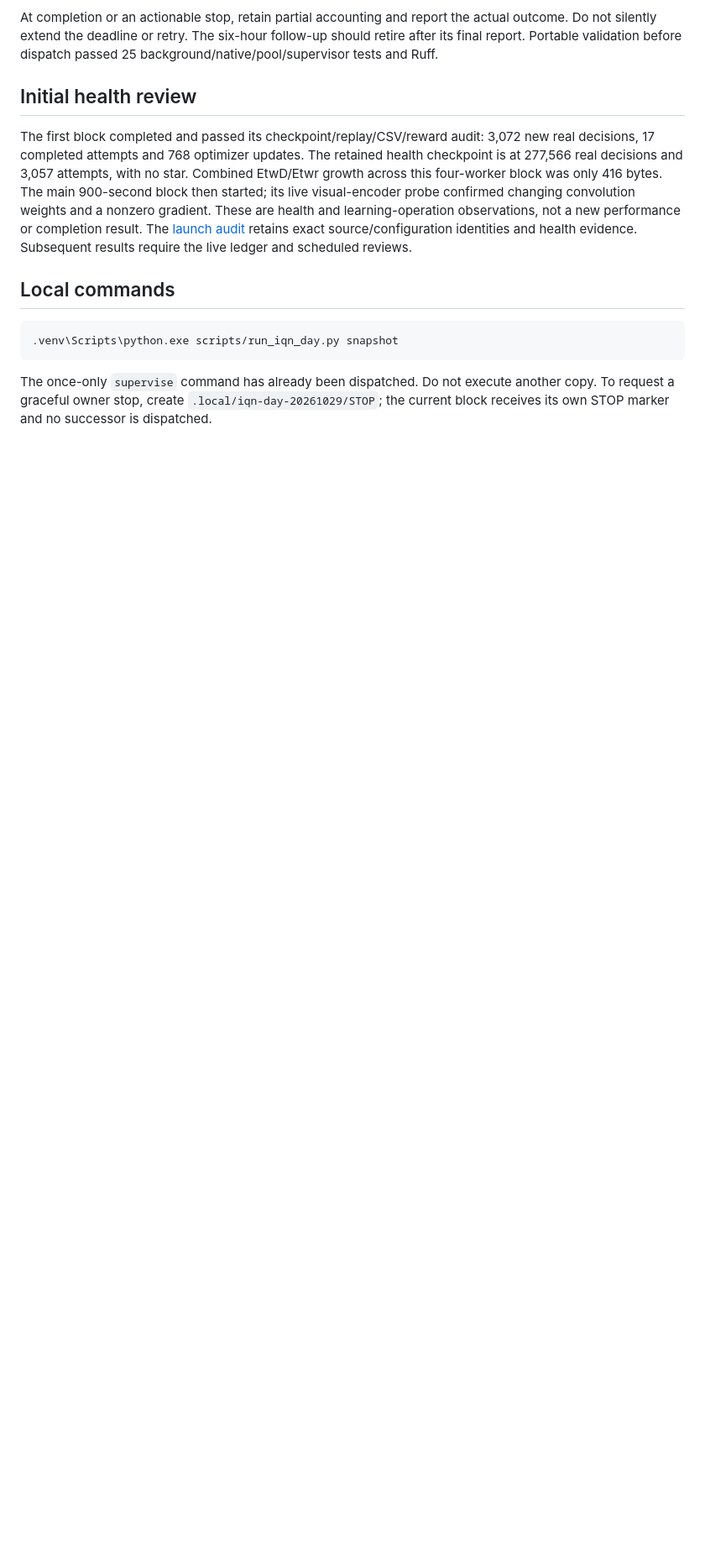
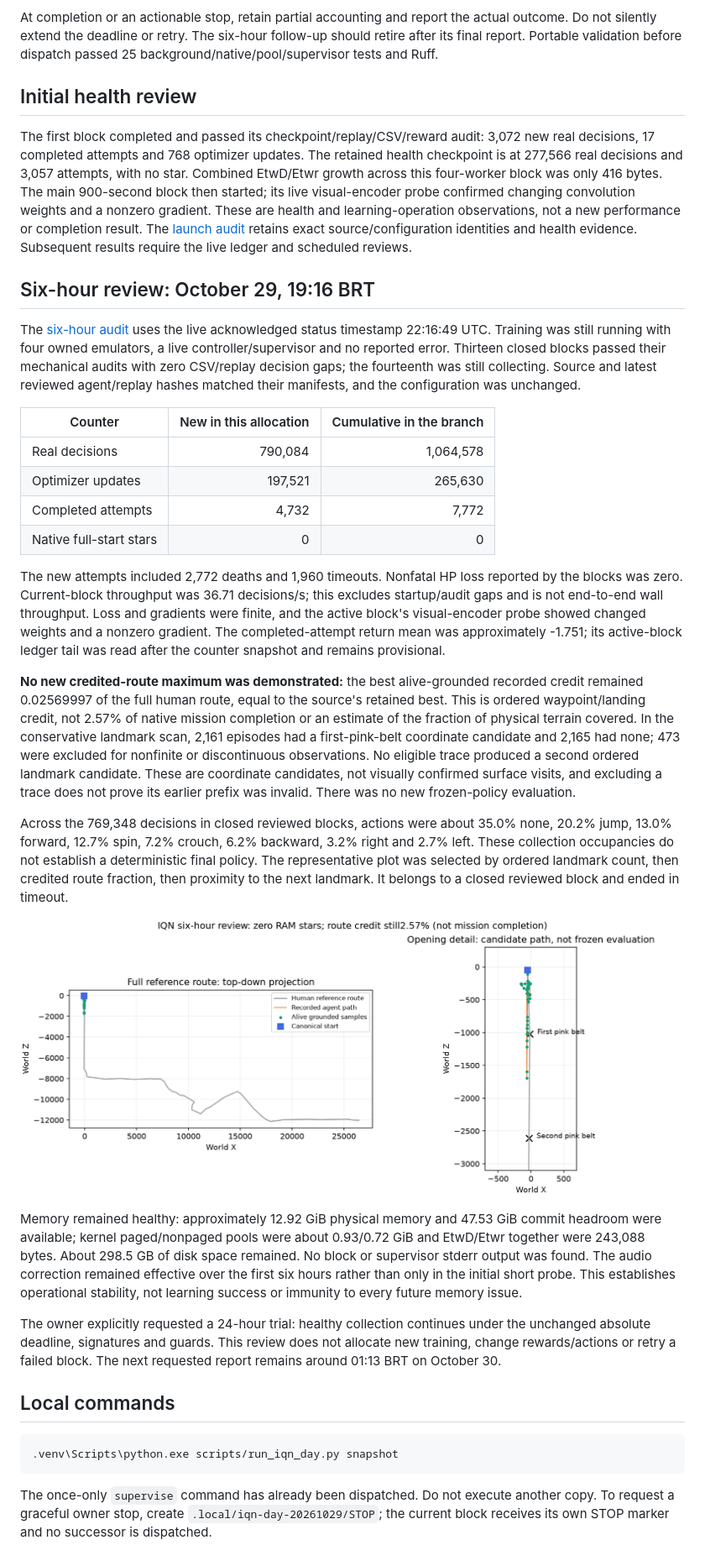
Before and after one commit to PedroM2626/smg-rl, a Markdown page: docs/iqn-day-20261029.md, the part around the change. Shown at 84% size. Drawn GitHub-style; pictures changed too: docs/assets/performance/iqn-day-six-hours-20261029.png (added); blank space fills up the shorter version.

Commit message:
Record six-hour IQN stability and unchanged route-credit maximum

````diff
--- a/docs/iqn-day-20261029.md
+++ b/docs/iqn-day-20261029.md
@@ -117,6 +117,63 @@ The [launch audit](assets/performance/iqn-day-launch-20261029.json) retains exac
 source/configuration identities and health evidence. Subsequent results require
 the live ledger and scheduled reviews.
 
+## Six-hour review: October 29, 19:16 BRT
+
+The [six-hour audit](assets/performance/iqn-day-six-hours-20261029.json) uses
+the live acknowledged status timestamp 22:16:49 UTC. Training was still running
+with four owned emulators, a live controller/supervisor and no reported error.
+Thirteen closed blocks passed their mechanical audits with zero CSV/replay
+decision gaps; the fourteenth was still collecting. Source and latest reviewed
+agent/replay hashes matched their manifests, and the configuration was unchanged.
+
+| Counter | New in this allocation | Cumulative in the branch |
+| --- | ---: | ---: |
+| Real decisions | 790,084 | 1,064,578 |
+| Optimizer updates | 197,521 | 265,630 |
+| Completed attempts | 4,732 | 7,772 |
+| Native full-start stars | 0 | 0 |
+
+The new attempts included 2,772 deaths and 1,960 timeouts. Nonfatal HP loss
+reported by the blocks was zero. Current-block throughput was 36.71 decisions/s;
+this excludes startup/audit gaps and is not end-to-end wall throughput. Loss
+and gradients were finite, and the active block's visual-encoder probe showed
+changed weights and a nonzero gradient. The completed-attempt return mean was
+approximately -1.751; its active-block ledger tail was read after the counter
+snapshot and remains provisional.
+
+**No new credited-route maximum was demonstrated:** the best alive-grounded
+recorded credit remained 0.02569997 of the full human route, equal to the
+source's retained best. This is ordered waypoint/landing credit, not 2.57% of
+native mission completion or an estimate of the fraction of physical terrain
+covered. In the conservative landmark scan, 2,161 episodes had a first-pink-belt
+coordinate candidate and 2,165 had none; 473 were excluded for nonfinite or
+discontinuous observations. No eligible trace produced a second ordered
+landmark candidate. These are coordinate candidates, not visually confirmed
+surface visits, and excluding a trace does not prove its earlier prefix was
+invalid. There was no new frozen-policy evaluation.
+
+Across the 769,348 decisions in closed reviewed blocks, actions were about
+35.0% none, 20.2% jump, 13.0% forward, 12.7% spin, 7.2% crouch, 6.2% backward,
+3.2% right and 2.7% left. These collection occupancies do not establish a
+deterministic final policy. The representative plot was selected by ordered
+landmark count, then credited route fraction, then proximity to the next
+landmark. It belongs to a closed reviewed block and ended in timeout.
+
+![Six-hour top-down path and human reference route](assets/performance/iqn-day-six-hours-20261029.png)
+
+Memory remained healthy: approximately 12.92 GiB physical memory and 47.53 GiB
+commit headroom were available; kernel paged/nonpaged pools were about
+0.93/0.72 GiB and EtwD/Etwr together were 243,088 bytes. About 298.5 GB of disk
+space remained. No block or supervisor stderr output was found. The audio
+correction remained effective over the first six hours rather than only in the
+initial short probe. This establishes operational stability, not learning
+success or immunity to every future memory issue.
+
+The owner explicitly requested a 24-hour trial: healthy collection continues
+under the unchanged absolute deadline, signatures and guards. This review does
+not allocate new training, change rewards/actions or retry a failed block.
+The next requested report remains around 01:13 BRT on October 30.
+
 ## Local commands
 
 ```powershell
````
Also changed, not shown: docs/current-status.md (+6 -0 lines), 1 other file.
